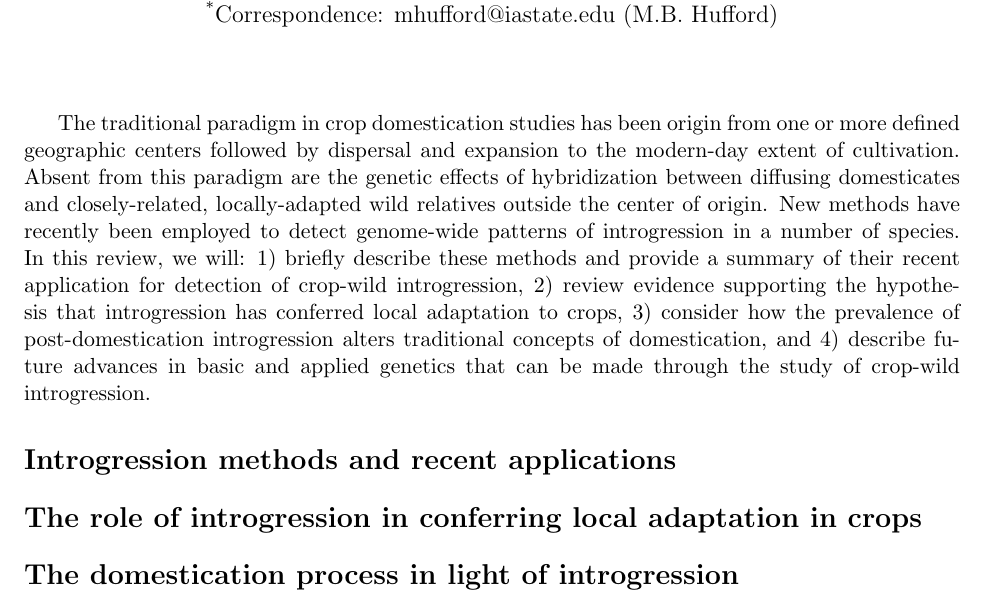
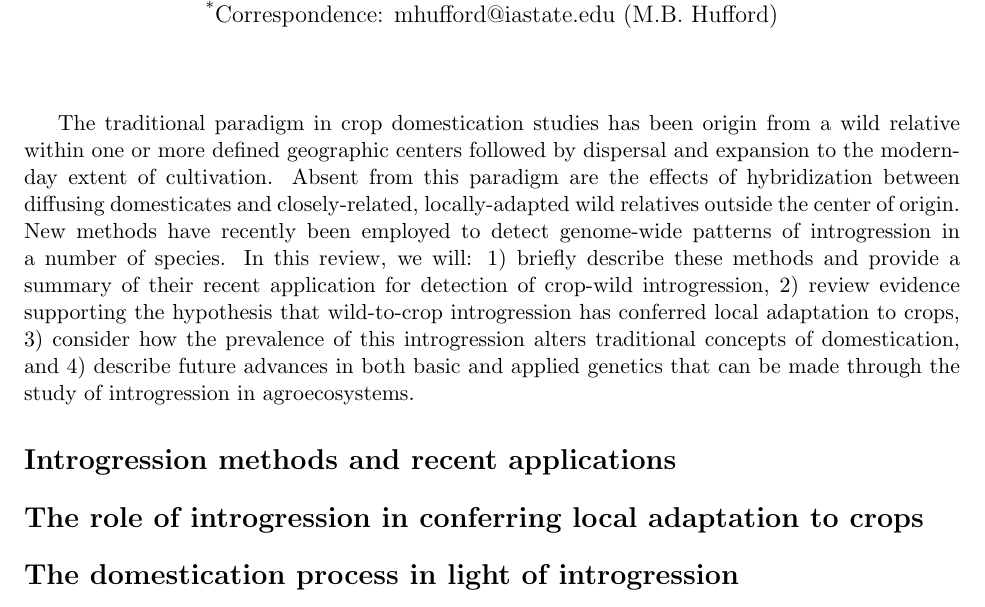
Before and after one commit to HuffordLab/Crop_Adaptation_Gene_Flow, a LaTeX document (TiG_prospectus.tex): part of the page, cut so that both start at the same text. Compiled offline with pdfLaTeX.

Commit message:
edits to prospectus

```diff
--- a/TiG_prospectus.tex
+++ b/TiG_prospectus.tex
@@ -20,14 +20,14 @@
 
 \maketitle
 
-The traditional paradigm in crop domestication studies has been origin from one or more defined geographic centers followed by dispersal and expansion to the modern-day extent of cultivation.
-Absent from this paradigm are the genetic effects of hybridization between diffusing domesticates and closely-related, locally-adapted wild relatives outside the center of origin.
+The traditional paradigm in crop domestication studies has been origin from a wild relative within one or more defined geographic centers followed by dispersal and expansion to the modern-day extent of cultivation.
+Absent from this paradigm are the effects of hybridization between diffusing domesticates and closely-related, locally-adapted wild relatives outside the center of origin.
 New methods have recently been employed to detect genome-wide patterns of introgression in a number of species.
-In this review, we will: 1) briefly describe these methods and provide a summary of their recent application for detection of crop-wild introgression, 2) review evidence supporting the hypothesis that introgression has conferred local adaptation to crops, 3) consider how the prevalence of post-domestication introgression alters traditional concepts of domestication, and 4) describe future advances in basic and applied genetics that can be made through the study of crop-wild introgression.
+In this review, we will: 1) briefly describe these methods and provide a summary of their recent application for detection of crop-wild introgression, 2) review evidence supporting the hypothesis that wild-to-crop introgression has conferred local adaptation to crops, 3) consider how the prevalence of this introgression alters traditional concepts of domestication, and 4) describe future advances in both basic and applied genetics that can be made through the study of introgression in agroecosystems.
 
 \section*{Introgression methods and recent applications}
 
-\section*{The role of introgression in conferring local adaptation in crops}
+\section*{The role of introgression in conferring local adaptation to crops}
 
 \section*{The domestication process in light of introgression}
 
```
Also changed, not shown: TiG_prospectus.pdf.
